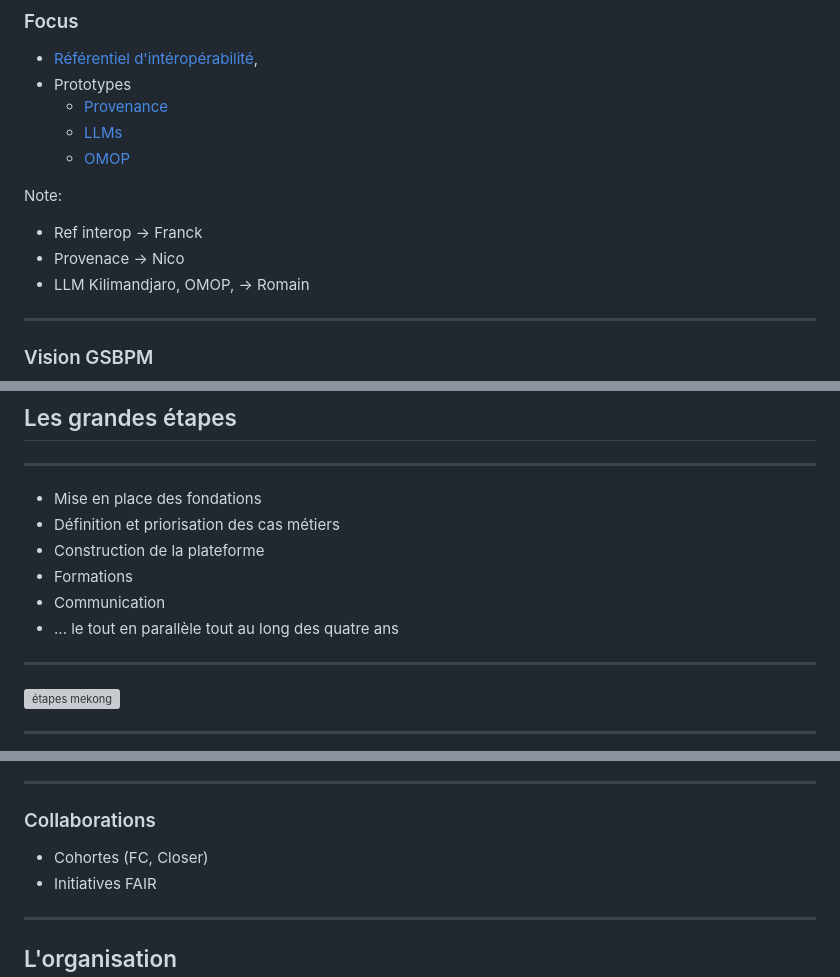
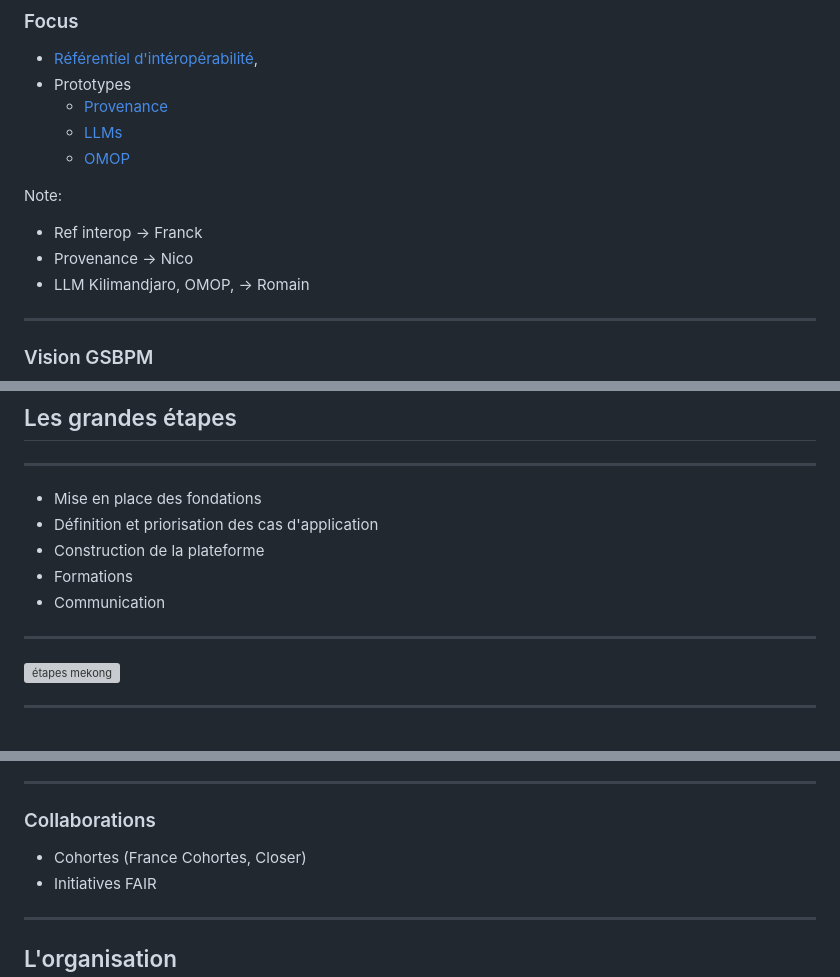
Before and after one commit to Making-Sense-Info/Presentations, a Markdown page: 20250113-constances-lancement/slides.md, 3 parts joined by grey strips. Rendered like a GitHub page; grey boxes are pictures that could not be loaded.

Commit message:
Constances janvier, petites retouches

```diff
--- a/20250113-constances-lancement/slides.md
+++ b/20250113-constances-lancement/slides.md
@@ -71,7 +71,7 @@ Note:
 
 Note:
 - Ref interop -> Franck
-- Provenace -> Nico
+- Provenance -> Nico
 - LLM Kilimandjaro, OMOP, -> Romain
 
 ----
@@ -144,11 +144,10 @@ Construction d'un SI DDI Lifecycle
 ----
 
 - Mise en place des fondations
-- Définition et priorisation des cas métiers
+- Définition et priorisation des cas d'application
 - Construction de la plateforme
 - Formations
 - Communication
-- ... le tout en parallèle tout au long des quatre ans
 
 ----
 
@@ -285,7 +284,7 @@ Formations également pour Making Sense sur certain standards notamment du domai
 
 ### Collaborations
 
-- Cohortes (FC, Closer)
+- Cohortes (France Cohortes, Closer)
 - Initiatives FAIR
 
 ---
```
Also changed, not shown: other parts of 20250113-constances-lancement/slides.md (+3 -3 lines).
